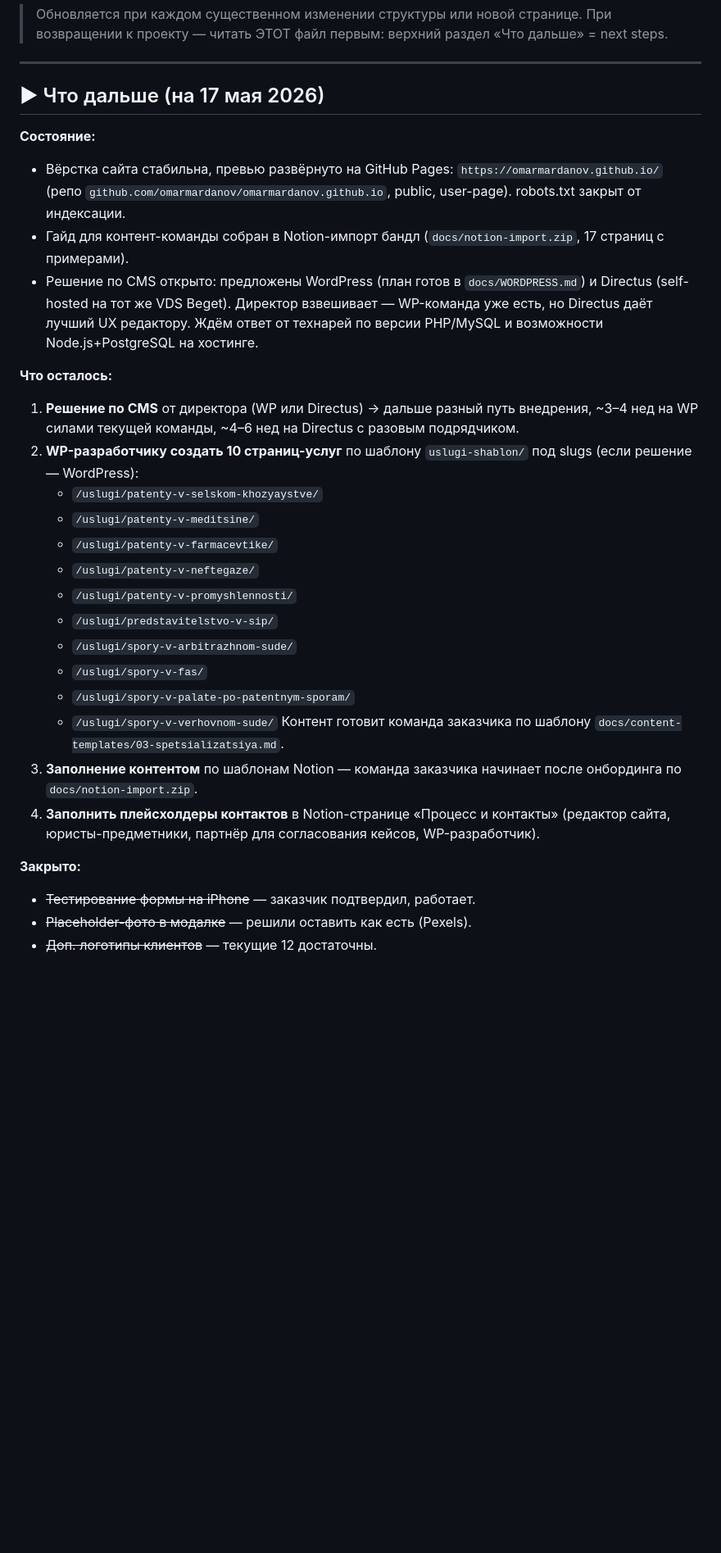
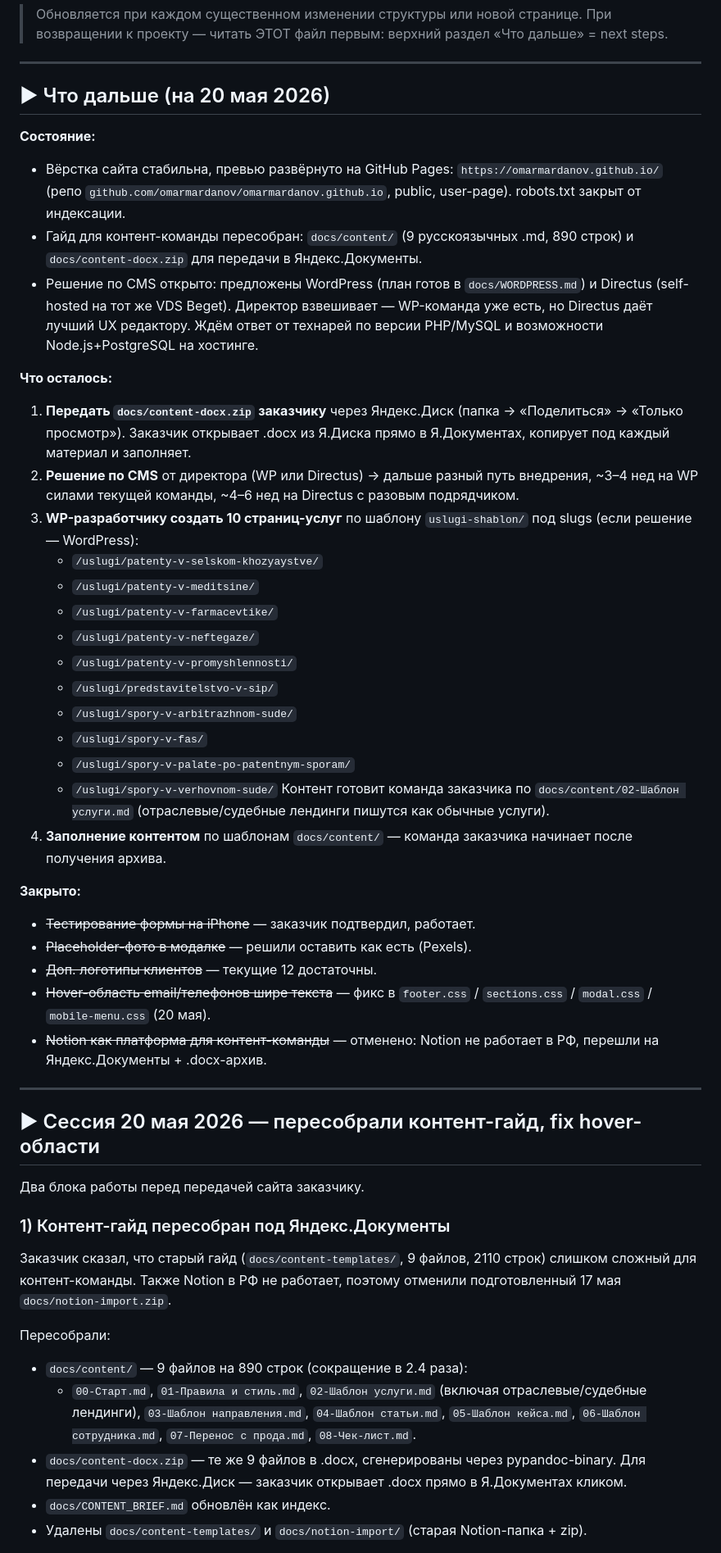
Before and after one commit to omarmardanov/omarmardanov.github.io, a Markdown page: docs/PROGRESS.md, the part around one of its changes. Shown at 82% size. GitHub-like rendering; blank space fills up the shorter version.

Commit message:
docs: update PROGRESS.md — сессия 20 мая 2026
Пересборка контент-гайда под Яндекс.Документы + fix hover-области
контактов в футере / CTA / модалке / мобильном меню.

Co-Authored-By: Claude Opus 4.7 (1M context) <noreply@anthropic.com>

```diff
--- a/docs/PROGRESS.md
+++ b/docs/PROGRESS.md
@@ -5,18 +5,19 @@
 
 ---
 
-## ▶ Что дальше (на 17 мая 2026)
+## ▶ Что дальше (на 20 мая 2026)
 
 **Состояние:**
 
 - Вёрстка сайта стабильна, превью развёрнуто на GitHub Pages: `https://omarmardanov.github.io/` (репо `github.com/omarmardanov/omarmardanov.github.io`, public, user-page). robots.txt закрыт от индексации.
-- Гайд для контент-команды собран в Notion-импорт бандл (`docs/notion-import.zip`, 17 страниц с примерами).
+- Гайд для контент-команды пересобран: `docs/content/` (9 русскоязычных .md, 890 строк) и `docs/content-docx.zip` для передачи в Яндекс.Документы.
 - Решение по CMS открыто: предложены WordPress (план готов в `docs/WORDPRESS.md`) и Directus (self-hosted на тот же VDS Beget). Директор взвешивает — WP-команда уже есть, но Directus даёт лучший UX редактору. Ждём ответ от технарей по версии PHP/MySQL и возможности Node.js+PostgreSQL на хостинге.
 
 **Что осталось:**
 
-1. **Решение по CMS** от директора (WP или Directus) → дальше разный путь внедрения, ~3–4 нед на WP силами текущей команды, ~4–6 нед на Directus с разовым подрядчиком.
-2. **WP-разработчику создать 10 страниц-услуг** по шаблону `uslugi-shablon/` под slugs (если решение — WordPress):
+1. **Передать `docs/content-docx.zip` заказчику** через Яндекс.Диск (папка → «Поделиться» → «Только просмотр»). Заказчик открывает .docx из Я.Диска прямо в Я.Документах, копирует под каждый материал и заполняет.
+2. **Решение по CMS** от директора (WP или Directus) → дальше разный путь внедрения, ~3–4 нед на WP силами текущей команды, ~4–6 нед на Directus с разовым подрядчиком.
+3. **WP-разработчику создать 10 страниц-услуг** по шаблону `uslugi-shablon/` под slugs (если решение — WordPress):
    - `/uslugi/patenty-v-selskom-khozyaystve/`
    - `/uslugi/patenty-v-meditsine/`
    - `/uslugi/patenty-v-farmacevtike/`
@@ -27,12 +28,31 @@
    - `/uslugi/spory-v-fas/`
    - `/uslugi/spory-v-palate-po-patentnym-sporam/`
    - `/uslugi/spory-v-verhovnom-sude/`
-   Контент готовит команда заказчика по шаблону `docs/content-templates/03-spetsializatsiya.md`.
-3. **Заполнение контентом** по шаблонам Notion — команда заказчика начинает после онбординга по `docs/notion-import.zip`.
-4. **Заполнить плейсхолдеры контактов** в Notion-странице «Процесс и контакты» (редактор сайта, юристы-предметники, партнёр для согласования кейсов, WP-разработчик).
+   Контент готовит команда заказчика по `docs/content/02-Шаблон услуги.md` (отраслевые/судебные лендинги пишутся как обычные услуги).
+4. **Заполнение контентом** по шаблонам `docs/content/` — команда заказчика начинает после получения архива.
 
 **Закрыто:**
 
 - ~~Тестирование формы на iPhone~~ — заказчик подтвердил, работает.
 - ~~Placeholder-фото в модалке~~ — решили оставить как есть (Pexels).
 - ~~Доп. логотипы клиентов~~ — текущие 12 достаточны.
+- ~~Hover-область email/телефонов шире текста~~ — фикс в `footer.css` / `sections.css` / `modal.css` / `mobile-menu.css` (20 мая).
+- ~~Notion как платформа для контент-команды~~ — отменено: Notion не работает в РФ, перешли на Яндекс.Документы + .docx-архив.
+
+---
+
+## ▶ Сессия 20 мая 2026 — пересобрали контент-гайд, fix hover-области
+
+Два блока работы перед передачей сайта заказчику.
+
+### 1) Контент-гайд пересобран под Яндекс.Документы
+
+Заказчик сказал, что старый гайд (`docs/content-templates/`, 9 файлов, 2110 строк) слишком сложный для контент-команды. Также Notion в РФ не работает, поэтому отменили подготовленный 17 мая `docs/notion-import.zip`.
+
+Пересобрали:
+- `docs/content/` — 9 файлов на 890 строк (сокращение в 2.4 раза):
+  - `00-Старт.md`, `01-Правила и стиль.md`, `02-Шаблон услуги.md` (включая отраслевые/судебные лендинги), `03-Шаблон направления.md`, `04-Шаблон статьи.md`, `05-Шаблон кейса.md`, `06-Шаблон сотрудника.md`, `07-Перенос с прода.md`, `08-Чек-лист.md`.
+- `docs/content-docx.zip` — те же 9 файлов в .docx, сгенерированы через pypandoc-binary. Для передачи через Яндекс.Диск — заказчик открывает .docx прямо в Я.Документах кликом.
+- `docs/CONTENT_BRIEF.md` обновлён как индекс.
+- Удалены `docs/content-templates/` и `docs/notion-import/` (старая Notion-папка + zip).
+
```
Also changed, not shown: other parts of docs/PROGRESS.md (+16 -0 lines).
